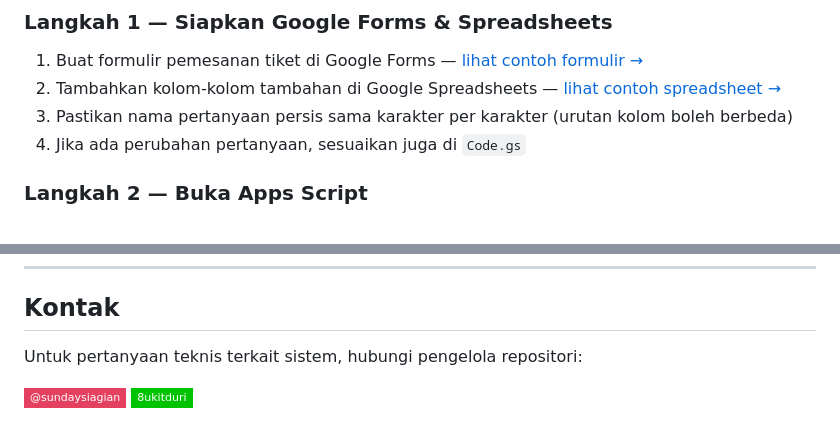
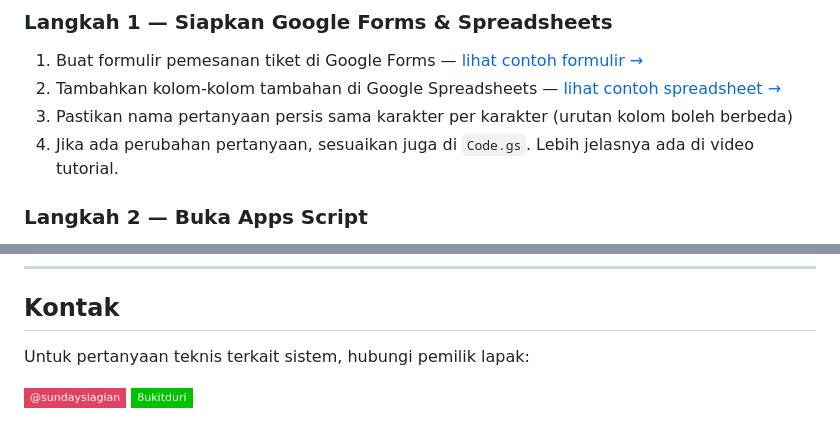
Before and after one commit to psm-itb/psm-ticketing, a Markdown page: README.md, 2 parts joined by grey strips. Rendered like a GitHub page; badges without logos.

```diff
--- a/README.md
+++ b/README.md
@@ -54,7 +54,7 @@ Kedua file utama (`Code.gs` dan `Index.html`) dimasukkan ke satu Google Apps Scr
 1. Buat formulir pemesanan tiket di Google Forms — [lihat contoh formulir →](https://docs.google.com/forms/d/e/1FAIpQLSe9gWUw4iqsCd4N5AL-GSKYpwua6EC5Yv1DJIXgwkVd4a6RFg/viewform)
 2. Tambahkan kolom-kolom tambahan di Google Spreadsheets — [lihat contoh spreadsheet →](https://docs.google.com/spreadsheets/d/127yCm616OPmflOkJKXFi2eSzG21IKrHOT0IRCE6n77I/edit?gid=1961351188#gid=1961351188)
 3. Pastikan nama pertanyaan persis sama karakter per karakter (urutan kolom boleh berbeda)
-4. Jika ada perubahan pertanyaan, sesuaikan juga di `Code.gs`
+4. Jika ada perubahan pertanyaan, sesuaikan juga di `Code.gs`. Lebih jelasnya ada di video tutorial.
 
 ### Langkah 2 — Buka Apps Script
 
@@ -180,7 +180,7 @@ A: Perubahan yang sama harus dilakukan di `Code.gs`. Cari string nama kolom yang
 
 ## Kontak
 
-Untuk pertanyaan teknis terkait sistem, hubungi pengelola repositori:
+Untuk pertanyaan teknis terkait sistem, hubungi pemilik lapak:
 
 [![Instagram](https://img.shields.io/badge/@sundaysiagian-E4405F?style=flat-square&logo=instagram&logoColor=white)](https://www.instagram.com/sundaysiagian/)
 [![Line](https://img.shields.io/badge/8ukitduri-00C300?style=flat-square&logo=line&logoColor=white)](https://line.me/ti/p/8ukitduri)
```
Also changed, not shown: other parts of README.md (+13 -13 lines).
